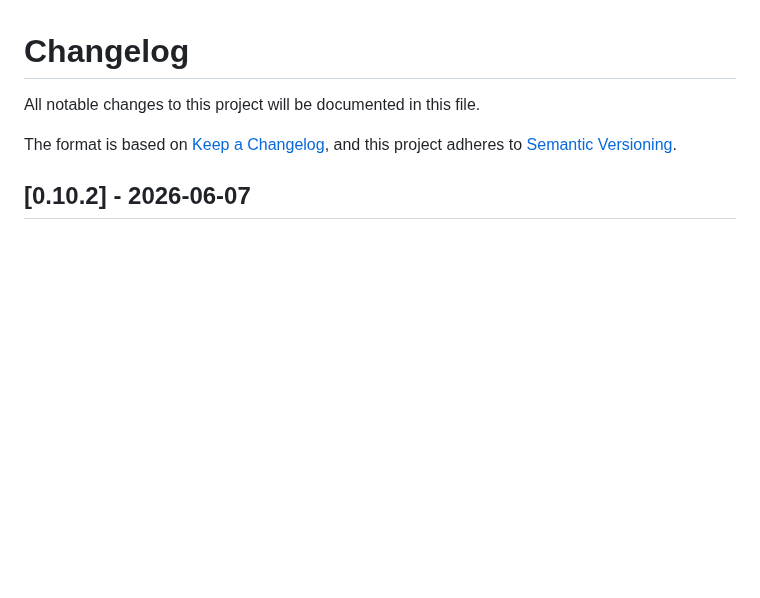
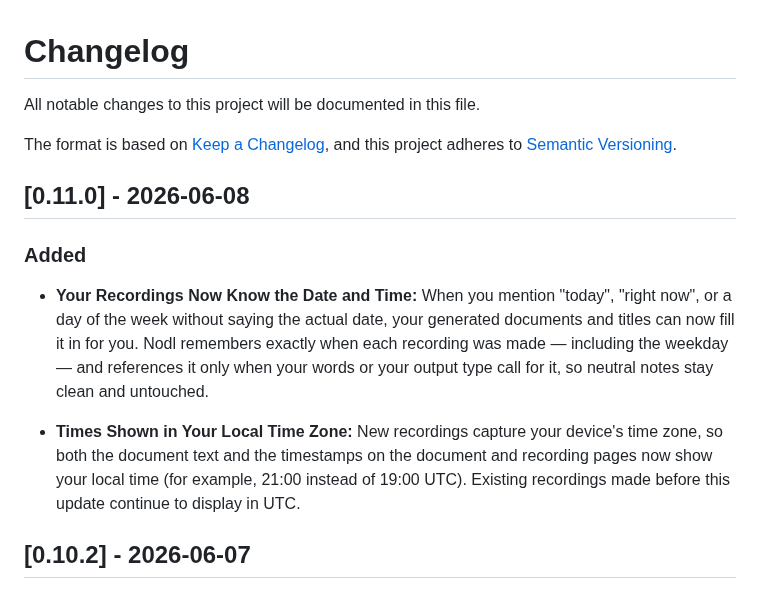
Before and after one commit to exnihiloai/nodl, a Markdown page: CHANGELOG.md, the part around the change. GitHub-like rendering; blank space fills up the shorter version.

Commit message:
Update CHANGELOG for version 0.11.0
- Added features to enhance recording capabilities, including automatic date and time references for generated documents based on user input.
- Implemented local time zone support for recordings, ensuring timestamps reflect the user's local time while maintaining UTC for existing recordings.

```diff
--- a/CHANGELOG.md
+++ b/CHANGELOG.md
@@ -4,6 +4,15 @@ All notable changes to this project will be documented in this file.
 
 The format is based on [Keep a Changelog](https://keepachangelog.com/en/1.1.0/),
 and this project adheres to [Semantic Versioning](https://semver.org/spec/v2.0.0.html).
+
+
+## [0.11.0] - 2026-06-08
+
+### Added
+- **Your Recordings Now Know the Date and Time:** When you mention "today", "right now", or a day of the week without saying the actual date, your generated documents and titles can now fill it in for you. Nodl remembers exactly when each recording was made — including the weekday — and references it only when your words or your output type call for it, so neutral notes stay clean and untouched.
+
+- **Times Shown in Your Local Time Zone:** New recordings capture your device's time zone, so both the document text and the timestamps on the document and recording pages now show your local time (for example, 21:00 instead of 19:00 UTC). Existing recordings made before this update continue to display in UTC.
+
 
 
 ## [0.10.2] - 2026-06-07
```
